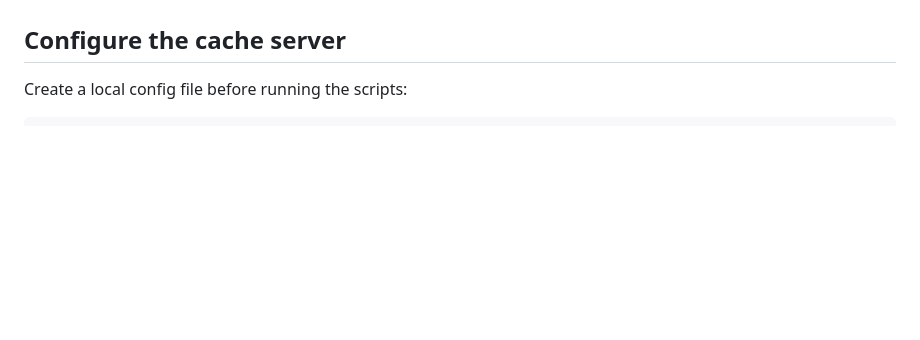
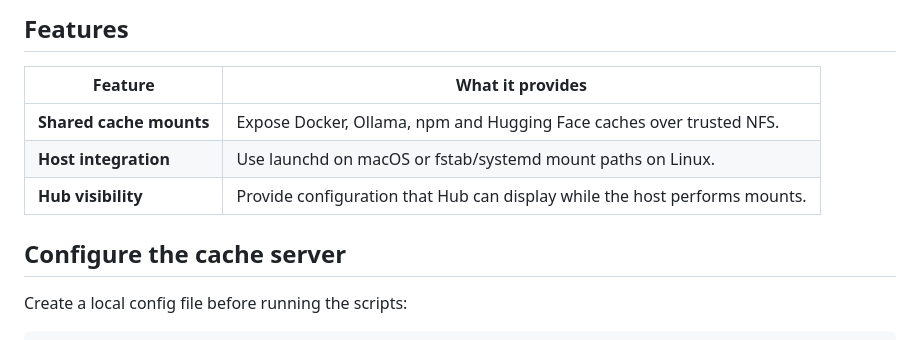
Before and after one commit to companionintelligence/CI-Tools-Cache-Mounts, a Markdown page: README.md, the part around one of its changes. Drawn GitHub-style; blank space fills up the shorter version.

Commit message:
docs: complete README parity and architecture details

```diff
--- a/README.md
+++ b/README.md
@@ -7,3 +29,10 @@
+## Features
+
+| Feature | What it provides |
+|---|---|
+| **Shared cache mounts** | Expose Docker, Ollama, npm and Hugging Face caches over trusted NFS. |
+| **Host integration** | Use launchd on macOS or fstab/systemd mount paths on Linux. |
+| **Hub visibility** | Provide configuration that Hub can display while the host performs mounts. |
 
 ## Configure the cache server
 Create a local config file before running the scripts:
```
Also changed, not shown: other parts of README.md (+23 -1 lines).
